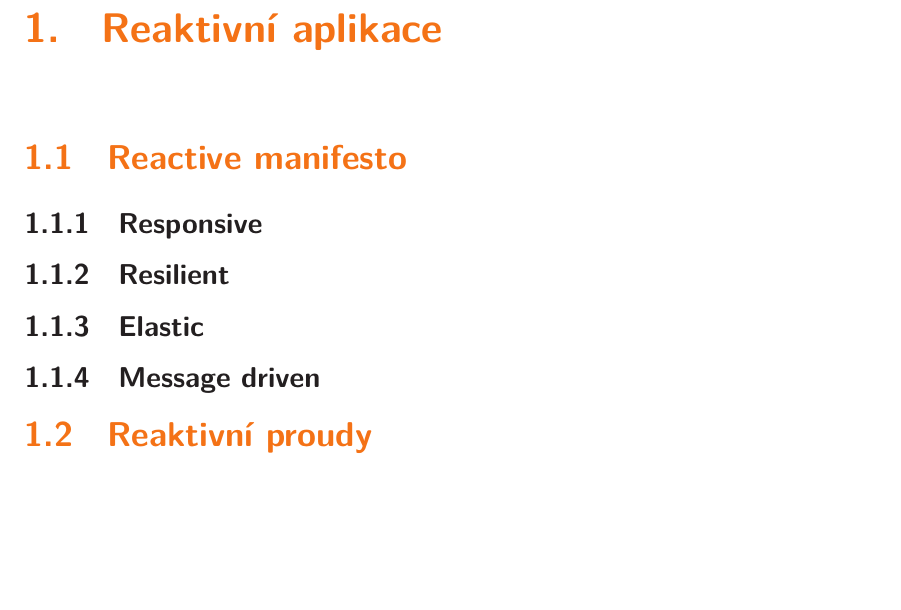
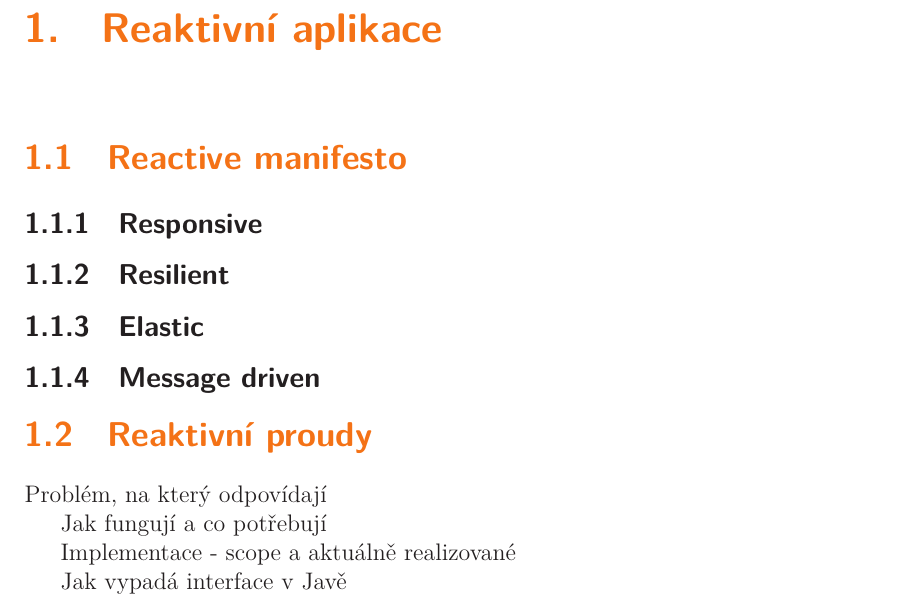
Before and after one commit to hombrecz/DP, a LaTeX thesis (thesis/dp.tex): part of page 10 of 15, cut so that both start at the same text, the shorter picture padded with empty space. Compiled offline with XeLaTeX; a missing font is replaced by an installed copy or a similar font.

Commit message:
Reactive Streams - text outline

```diff
--- a/thesis/dp.tex
+++ b/thesis/dp.tex
@@ -76,6 +76,13 @@ Který bude cca 1 strana spíše motivačně informačního charakteru, proč js
 \subsection{Message driven}
 
 \section{Reaktivní proudy}
+Problém, na který odpovídají
+
+Jak fungují a co potřebují
+
+Implementace - scope a aktuálně realizované
+
+Jak vypadá interface v Javě
 
 \chapter{Implementace a nástroje}
 
```
